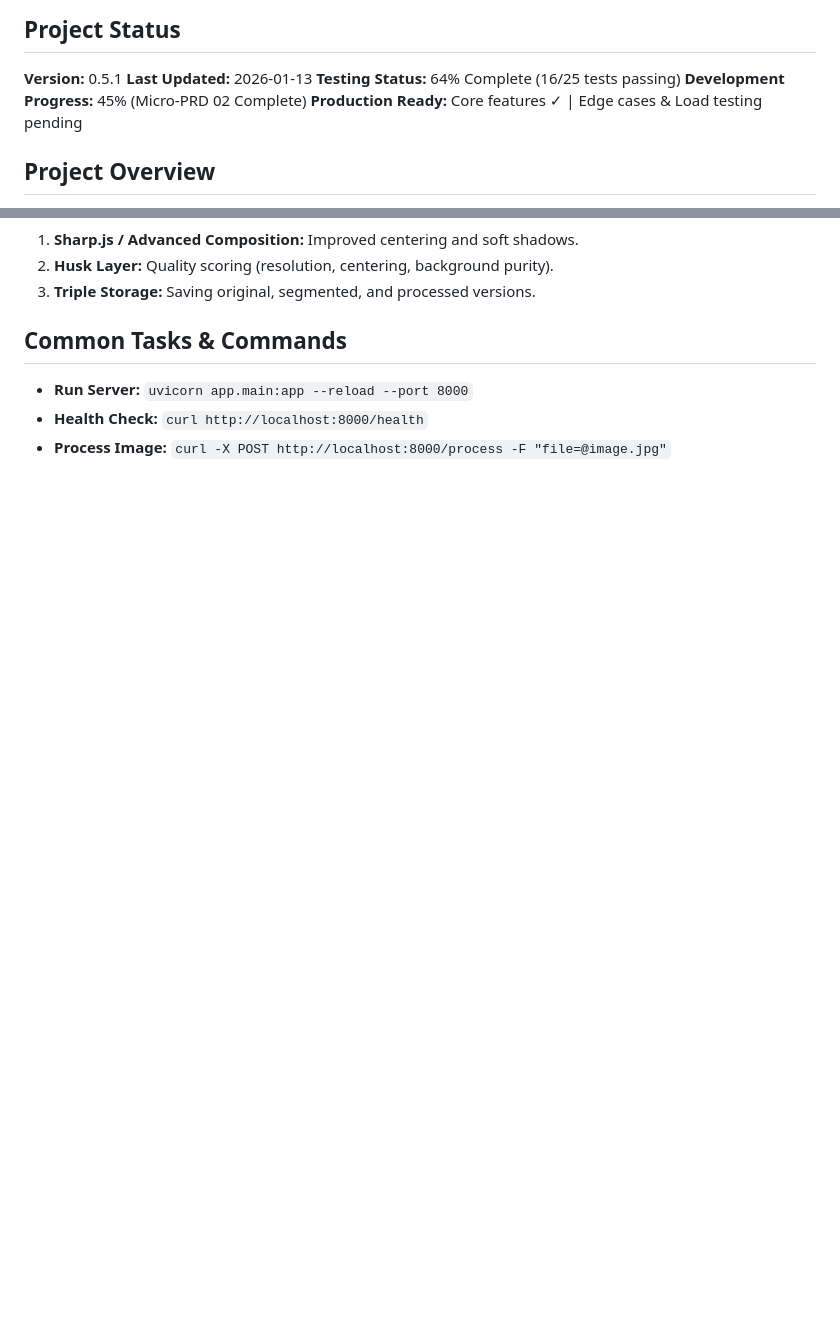
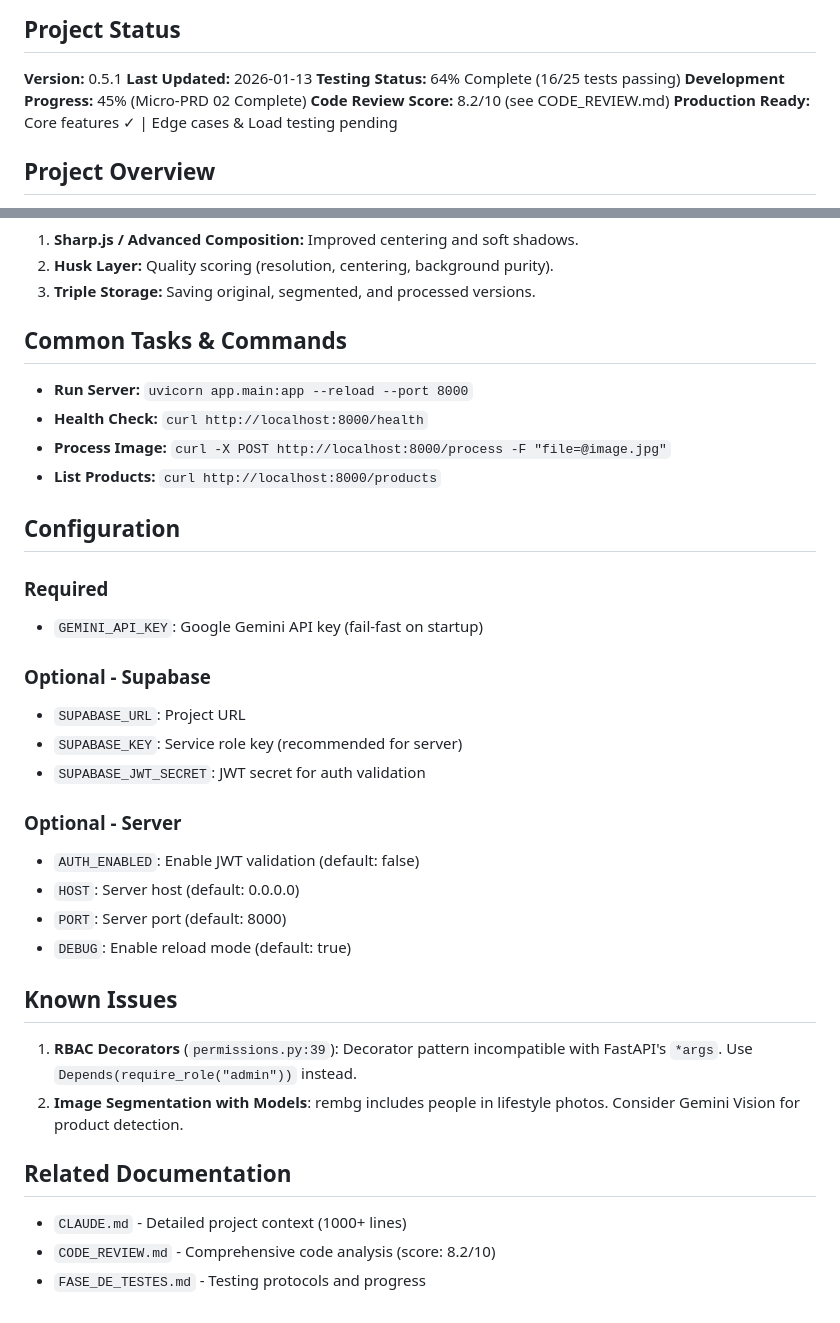
Before and after one commit to yydbrola/FRIDA---BACKEND, a Markdown page: GEMINI.md, 2 parts joined by grey strips. Rendered like a GitHub page; blank space fills up the shorter version.

```diff
--- a/GEMINI.md
+++ b/GEMINI.md
@@ -5,6 +5,7 @@
 **Last Updated:** 2026-01-13
 **Testing Status:** 64% Complete (16/25 tests passing)
 **Development Progress:** 45% (Micro-PRD 02 Complete)
+**Code Review Score:** 8.2/10 (see CODE_REVIEW.md)
 **Production Ready:** Core features ✓ | Edge cases & Load testing pending
 
 ## Project Overview
@@ -123,3 +206,30 @@ componentes/
 - **Run Server:** `uvicorn app.main:app --reload --port 8000`
 - **Health Check:** `curl http://localhost:8000/health`
 - **Process Image:** `curl -X POST http://localhost:8000/process -F "file=@image.jpg"`
+- **List Products:** `curl http://localhost:8000/products`
+
+## Configuration
+
+### Required
+- `GEMINI_API_KEY`: Google Gemini API key (fail-fast on startup)
+
+### Optional - Supabase
+- `SUPABASE_URL`: Project URL
+- `SUPABASE_KEY`: Service role key (recommended for server)
+- `SUPABASE_JWT_SECRET`: JWT secret for auth validation
+
+### Optional - Server
+- `AUTH_ENABLED`: Enable JWT validation (default: false)
+- `HOST`: Server host (default: 0.0.0.0)
+- `PORT`: Server port (default: 8000)
+- `DEBUG`: Enable reload mode (default: true)
+
+## Known Issues
+
+1. **RBAC Decorators** (`permissions.py:39`): Decorator pattern incompatible with FastAPI's `*args`. Use `Depends(require_role("admin"))` instead.
+2. **Image Segmentation with Models**: rembg includes people in lifestyle photos. Consider Gemini Vision for product detection.
+
+## Related Documentation
+- `CLAUDE.md` - Detailed project context (1000+ lines)
+- `CODE_REVIEW.md` - Comprehensive code analysis (score: 8.2/10)
+- `FASE_DE_TESTES.md` - Testing protocols and progress
```
Also changed, not shown: other parts of GEMINI.md (+94 -12 lines).
